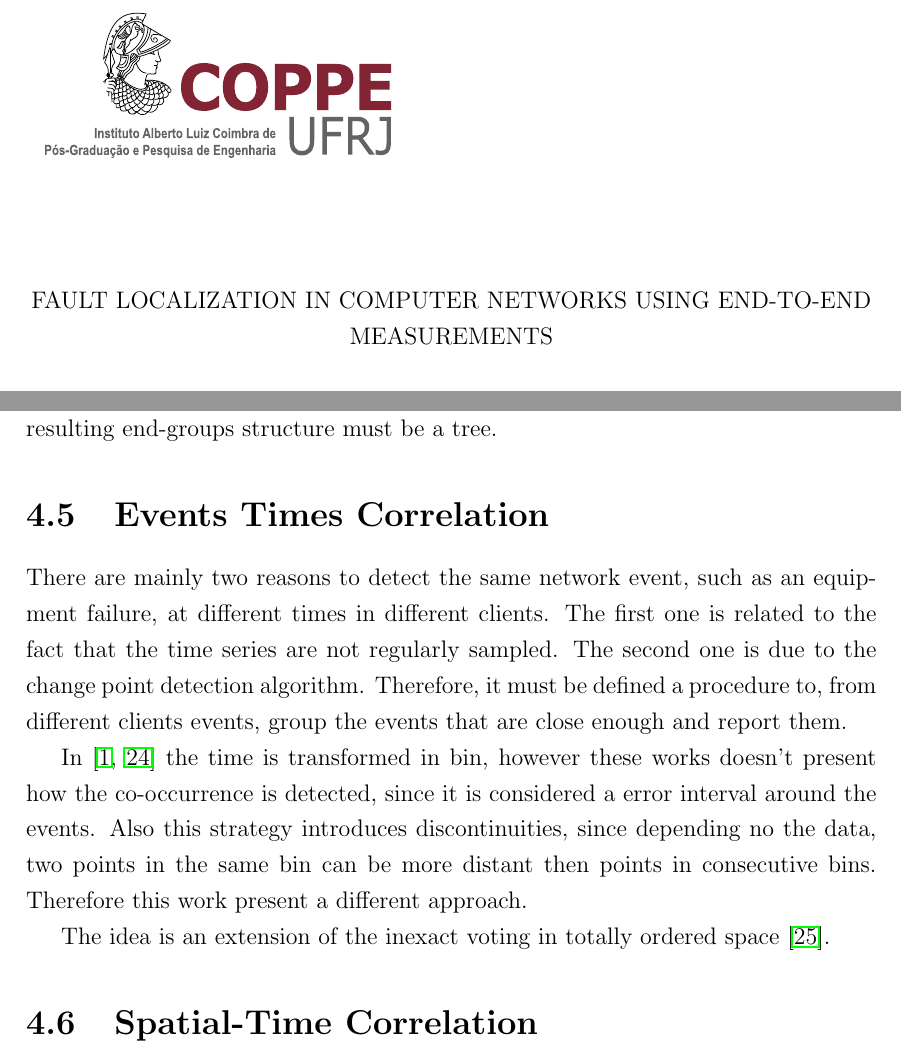
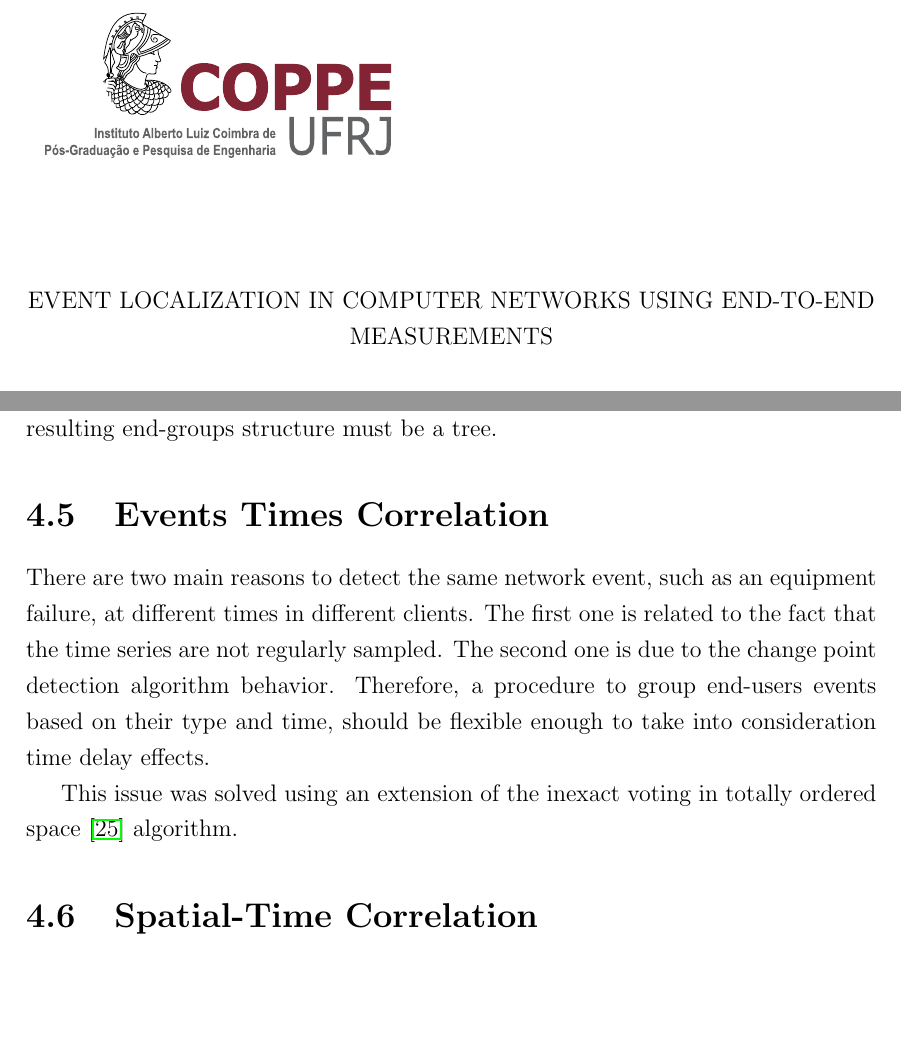
Before and after one commit to diegoximenes/master_dissertation, a LaTeX thesis (thesis/thesis.tex, which reads thesis/src/methodology.tex): two parts of pages 1 and 30 of 36, joined at a grey line, cut so that both start at the same text, the shorter picture padded with empty space. Compiled offline with pdfLaTeX.

Commit message:
general changes

```diff
--- a/thesis/src/methodology.tex
+++ b/thesis/src/methodology.tex
@@ -210,22 +210,15 @@ must be a tree.
 \section{Events Times Correlation}
 \label{sec:events_times_correlation}
 
-There are mainly two reasons to detect the same network event, such as an
+There are two main reasons to detect the same network event, such as an
 equipment failure, at different times in different clients. The first one is
 related to the fact that the time series are not regularly sampled. The second
-one is due to the change point detection algorithm. Therefore, it must be
-defined a procedure to, from different clients events, group the events that
-are close enough and report them.
+one is due to the change point detection algorithm behavior.
+Therefore, a procedure to group end-users events based on their type and time,
+should be flexible enough to take into consideration time delay effects.
 
-In~\cite{troubleshooting_chronic_conditions_in_large_ip_networks, argus_end_to_end_service_anomaly_detection_and_localization_from_an_isps_point_of_view}
-the time is transformed in bin, however these works doesn't present how the
-co-occurrence is detected, since it is considered a error interval around the
-events. Also this strategy introduces discontinuities, since depending no the
-data, two points in the same bin can be more distant then points in consecutive
-bins. Therefore this work present a different approach.
-
-The idea is an extension of the inexact voting in totally ordered
-space~\cite{voting_algorithms}.
+This issue was solved using an extension of the inexact voting in totally
+ordered space~\cite{voting_algorithms} algorithm.
 
 
 \section{Spatial-Time Correlation}
--- a/thesis/thesis.tex
+++ b/thesis/thesis.tex
@@ -11,7 +11,7 @@
 \makeloabbreviations{}
 
 \begin{document}
-    \title{Fault Localization in Computer Networks Using End-to-End
+    \title{Event Localization in Computer Networks Using End-to-End
     Measurements}
     \foreigntitle{Event Localization in Computer Networks Using End-to-End
     Measurements}
```
Also changed, not shown: thesis/thesis.pdf, 5 other files.
